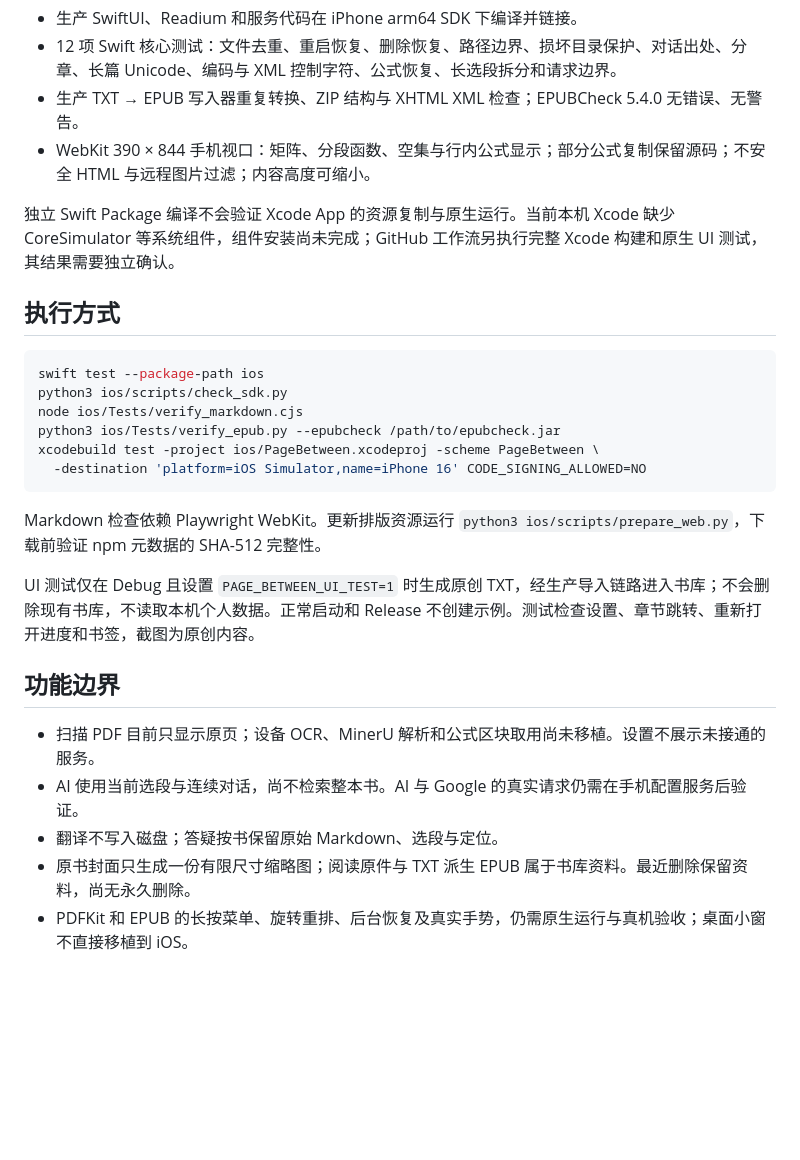
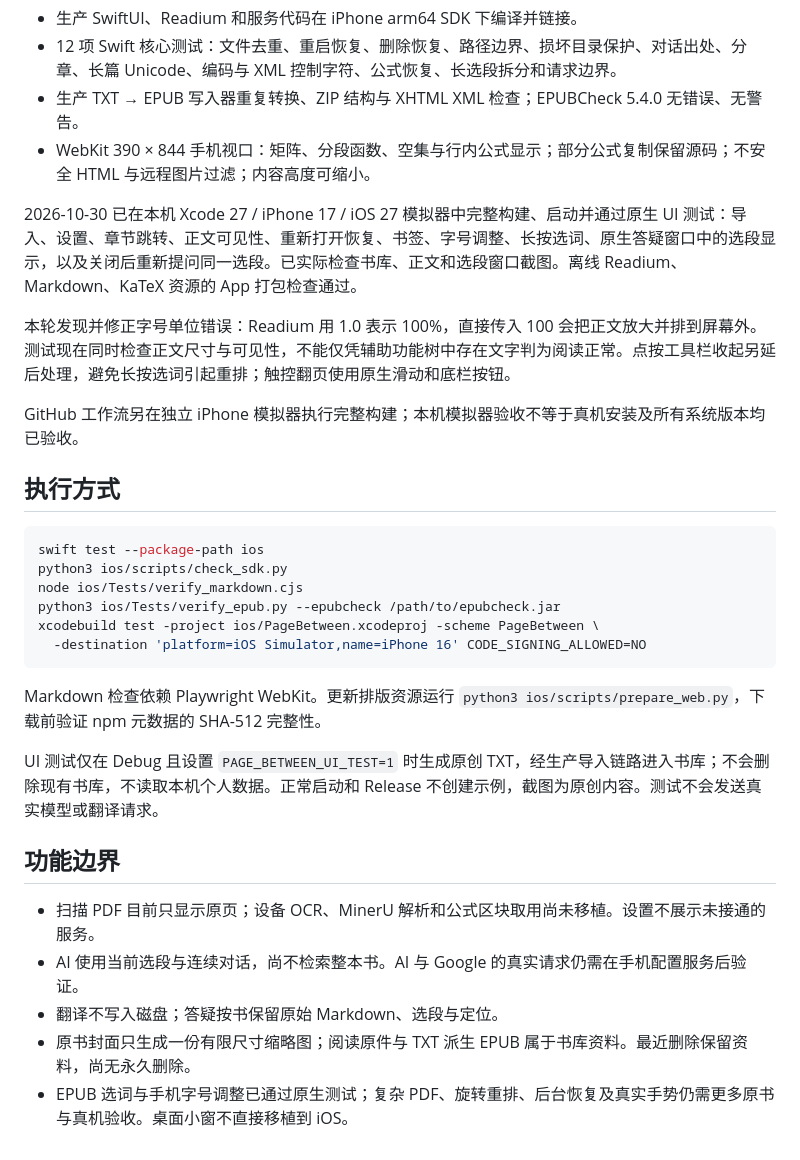
Before and after one commit to ruxin123/page-between, a Markdown page: ios/QA.md, the part around the change. GitHub-like rendering; blank space fills up the shorter version.

```diff
--- a/ios/QA.md
+++ b/ios/QA.md
@@ -9,7 +9,11 @@
 - 生产 TXT → EPUB 写入器重复转换、ZIP 结构与 XHTML XML 检查；EPUBCheck 5.4.0 无错误、无警告。
 - WebKit 390 × 844 手机视口：矩阵、分段函数、空集与行内公式显示；部分公式复制保留源码；不安全 HTML 与远程图片过滤；内容高度可缩小。
 
-独立 Swift Package 编译不会验证 Xcode App 的资源复制与原生运行。当前本机 Xcode 缺少 CoreSimulator 等系统组件，组件安装尚未完成；GitHub 工作流另执行完整 Xcode 构建和原生 UI 测试，其结果需要独立确认。
+2026-10-30 已在本机 Xcode 27 / iPhone 17 / iOS 27 模拟器中完整构建、启动并通过原生 UI 测试：导入、设置、章节跳转、正文可见性、重新打开恢复、书签、字号调整、长按选词、原生答疑窗口中的选段显示，以及关闭后重新提问同一选段。已实际检查书库、正文和选段窗口截图。离线 Readium、Markdown、KaTeX 资源的 App 打包检查通过。
+
+本轮发现并修正字号单位错误：Readium 用 1.0 表示 100%，直接传入 100 会把正文放大并排到屏幕外。测试现在同时检查正文尺寸与可见性，不能仅凭辅助功能树中存在文字判为阅读正常。点按工具栏收起另延后处理，避免长按选词引起重排；触控翻页使用原生滑动和底栏按钮。
+
+GitHub 工作流另在独立 iPhone 模拟器执行完整构建；本机模拟器验收不等于真机安装及所有系统版本均已验收。
 
 ## 执行方式
 
@@ -24,7 +28,7 @@ xcodebuild test -project ios/PageBetween.xcodeproj -scheme PageBetween \
 
 Markdown 检查依赖 Playwright WebKit。更新排版资源运行 `python3 ios/scripts/prepare_web.py`，下载前验证 npm 元数据的 SHA-512 完整性。
 
-UI 测试仅在 Debug 且设置 `PAGE_BETWEEN_UI_TEST=1` 时生成原创 TXT，经生产导入链路进入书库；不会删除现有书库，不读取本机个人数据。正常启动和 Release 不创建示例。测试检查设置、章节跳转、重新打开进度和书签，截图为原创内容。
+UI 测试仅在 Debug 且设置 `PAGE_BETWEEN_UI_TEST=1` 时生成原创 TXT，经生产导入链路进入书库；不会删除现有书库，不读取本机个人数据。正常启动和 Release 不创建示例，截图为原创内容。测试不会发送真实模型或翻译请求。
 
 ## 功能边界
 
@@ -32,4 +36,4 @@ UI 测试仅在 Debug 且设置 `PAGE_BETWEEN_UI_TEST=1` 时生成原创 TXT，
 - AI 使用当前选段与连续对话，尚不检索整本书。AI 与 Google 的真实请求仍需在手机配置服务后验证。
 - 翻译不写入磁盘；答疑按书保留原始 Markdown、选段与定位。
 - 原书封面只生成一份有限尺寸缩略图；阅读原件与 TXT 派生 EPUB 属于书库资料。最近删除保留资料，尚无永久删除。
-- PDFKit 和 EPUB 的长按菜单、旋转重排、后台恢复及真实手势，仍需原生运行与真机验收；桌面小窗不直接移植到 iOS。
+- EPUB 选词与手机字号调整已通过原生测试；复杂 PDF、旋转重排、后台恢复及真实手势仍需更多原书与真机验收。桌面小窗不直接移植到 iOS。
```
Also changed, not shown: docs/REVIEW_DIALOGUE.md (+6 -0 lines), ios/README.md (+7 -1 lines), docs/screenshots/iphone-library.png (added), docs/screenshots/iphone-reader.png (added), 3 other files.
